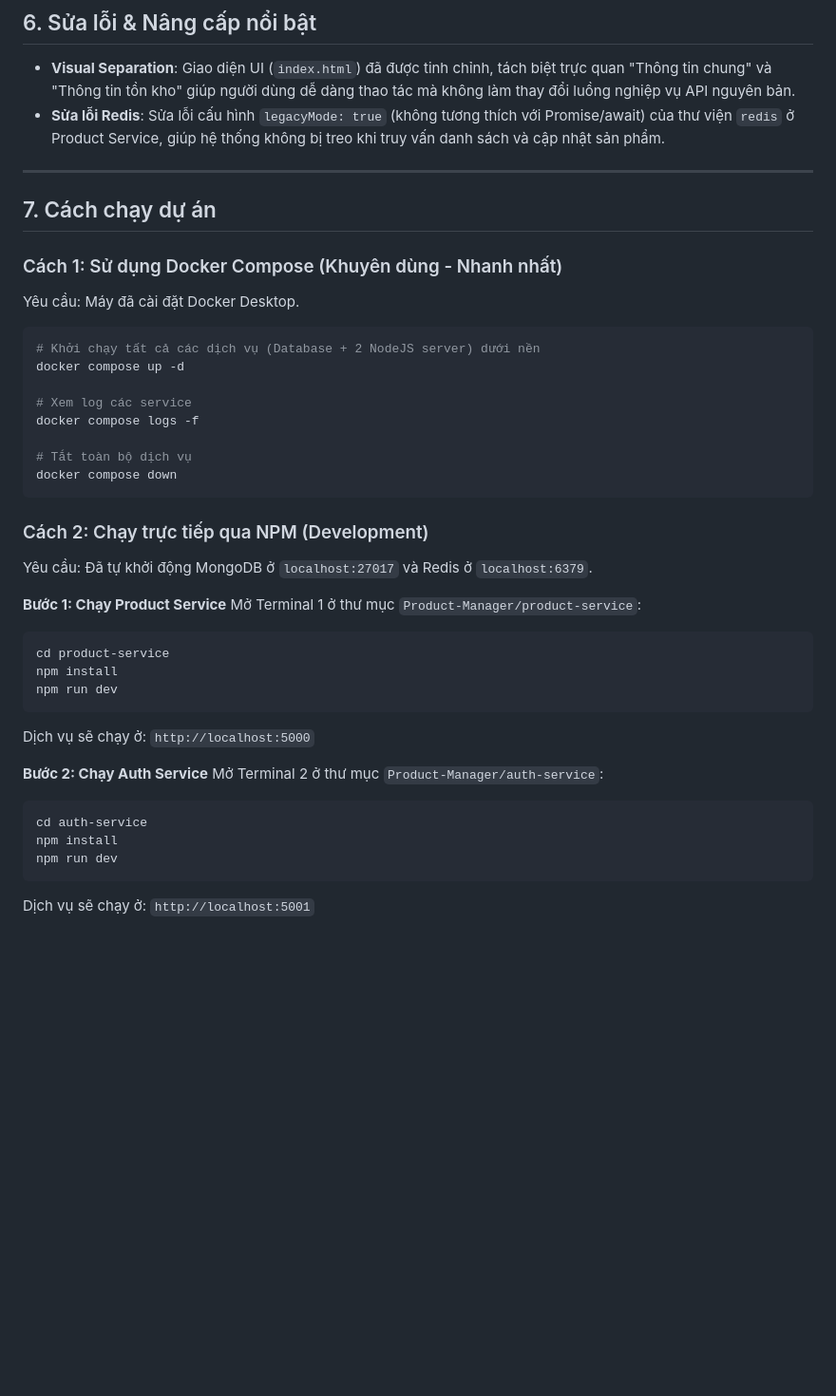
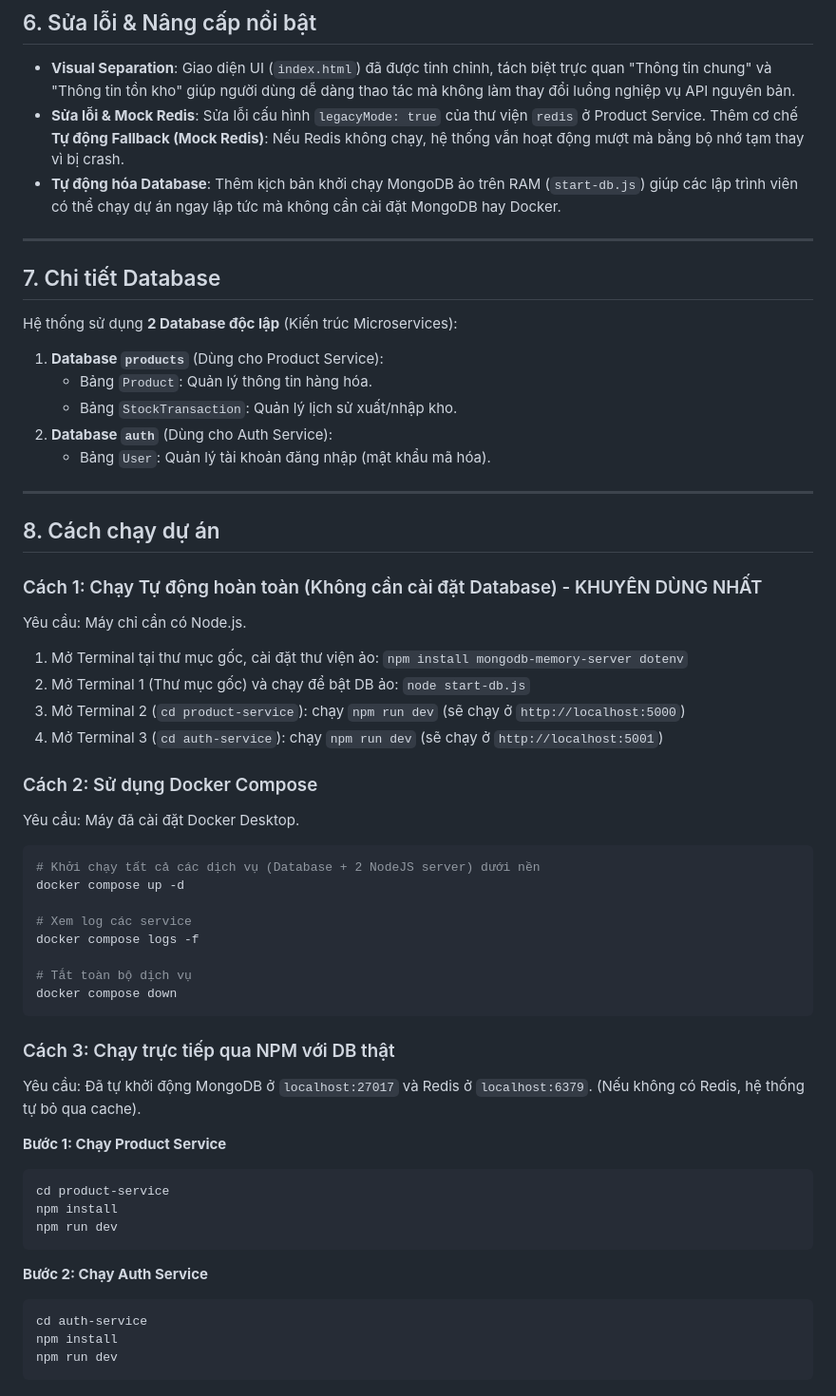
Before and after one commit to dth025/Product-Manager, a Markdown page: README.md, the part around the change. Shown at 95% size. Drawn GitHub-style; blank space fills up the shorter version.

Commit message:
Update README with local DB auto-setup details and database structures

````diff
--- a/README.md
+++ b/README.md
@@ -66,13 +66,31 @@ Hệ thống được thiết lập chạy bằng lệnh duy nhất qua Docker C
 
 ## 6. Sửa lỗi & Nâng cấp nổi bật
 - **Visual Separation**: Giao diện UI (`index.html`) đã được tinh chỉnh, tách biệt trực quan "Thông tin chung" và "Thông tin tồn kho" giúp người dùng dễ dàng thao tác mà không làm thay đổi luồng nghiệp vụ API nguyên bản.
-- **Sửa lỗi Redis**: Sửa lỗi cấu hình `legacyMode: true` (không tương thích với Promise/await) của thư viện `redis` ở Product Service, giúp hệ thống không bị treo khi truy vấn danh sách và cập nhật sản phẩm.
+- **Sửa lỗi & Mock Redis**: Sửa lỗi cấu hình `legacyMode: true` của thư viện `redis` ở Product Service. Thêm cơ chế **Tự động Fallback (Mock Redis)**: Nếu Redis không chạy, hệ thống vẫn hoạt động mượt mà bằng bộ nhớ tạm thay vì bị crash.
+- **Tự động hóa Database**: Thêm kịch bản khởi chạy MongoDB ảo trên RAM (`start-db.js`) giúp các lập trình viên có thể chạy dự án ngay lập tức mà không cần cài đặt MongoDB hay Docker.
 
 ---
 
-## 7. Cách chạy dự án
+## 7. Chi tiết Database
+Hệ thống sử dụng **2 Database độc lập** (Kiến trúc Microservices):
+1. **Database `products`** (Dùng cho Product Service):
+   - Bảng `Product`: Quản lý thông tin hàng hóa.
+   - Bảng `StockTransaction`: Quản lý lịch sử xuất/nhập kho.
+2. **Database `auth`** (Dùng cho Auth Service):
+   - Bảng `User`: Quản lý tài khoản đăng nhập (mật khẩu mã hóa).
 
-### Cách 1: Sử dụng Docker Compose (Khuyên dùng - Nhanh nhất)
+---
+
+## 8. Cách chạy dự án
+
+### Cách 1: Chạy Tự động hoàn toàn (Không cần cài đặt Database) - KHUYÊN DÙNG NHẤT
+Yêu cầu: Máy chỉ cần có Node.js.
+1. Mở Terminal tại thư mục gốc, cài đặt thư viện ảo: `npm install mongodb-memory-server dotenv`
+2. Mở Terminal 1 (Thư mục gốc) và chạy để bật DB ảo: `node start-db.js`
+3. Mở Terminal 2 (`cd product-service`): chạy `npm run dev` (sẽ chạy ở `http://localhost:5000`)
+4. Mở Terminal 3 (`cd auth-service`): chạy `npm run dev` (sẽ chạy ở `http://localhost:5001`)
+
+### Cách 2: Sử dụng Docker Compose
 Yêu cầu: Máy đã cài đặt Docker Desktop.
 
 ```bash
@@ -86,23 +104,19 @@ docker compose logs -f
 docker compose down
 ```
 
-### Cách 2: Chạy trực tiếp qua NPM (Development)
-Yêu cầu: Đã tự khởi động MongoDB ở `localhost:27017` và Redis ở `localhost:6379`.
+### Cách 3: Chạy trực tiếp qua NPM với DB thật
+Yêu cầu: Đã tự khởi động MongoDB ở `localhost:27017` và Redis ở `localhost:6379`. (Nếu không có Redis, hệ thống tự bỏ qua cache).
 
 **Bước 1: Chạy Product Service**
-Mở Terminal 1 ở thư mục `Product-Manager/product-service`:
 ```bash
 cd product-service
 npm install
 npm run dev
 ```
-Dịch vụ sẽ chạy ở: `http://localhost:5000`
 
 **Bước 2: Chạy Auth Service**
-Mở Terminal 2 ở thư mục `Product-Manager/auth-service`:
 ```bash
 cd auth-service
 npm install
 npm run dev
 ```
-Dịch vụ sẽ chạy ở: `http://localhost:5001`
````
